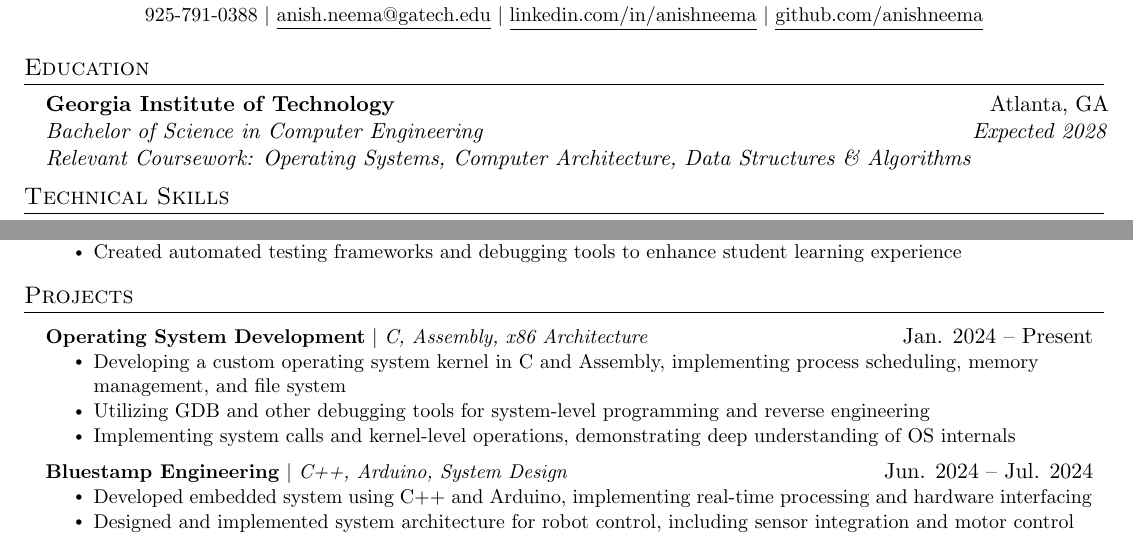
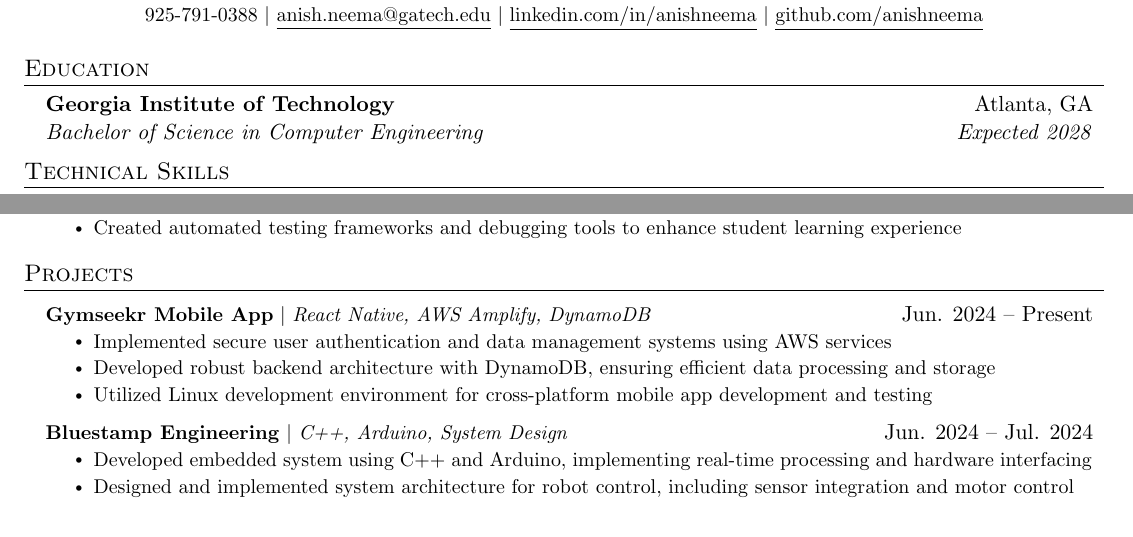
Before and after one commit to anishneema/resume, a LaTeX document (main.tex): two parts of the page, joined at a grey line, cut so that both start at the same text. Compiled offline with pdfLaTeX.

Commit message:
Lockheed Resume: Optimized for software engineering position

```diff
--- a/main.tex
+++ b/main.tex
@@ -126,7 +126,7 @@
       \begin{tabular*}{0.97\textwidth}[t]{l@{\extracolsep{\fill}}r}
         \textbf{Georgia Institute of Technology} & Atlanta, GA \\
         \textit{Bachelor of Science in Computer Engineering} & \textit{Expected 2028} \\
-        \textit{Relevant Coursework: Operating Systems, Computer Architecture, Data Structures \& Algorithms} & \\
+        %\textit{Relevant Coursework: Operating Systems, Computer Architecture, Data Structures \& Algorithms, Software Engineering} & \\
       \end{tabular*}\vspace{-7pt}
   \resumeSubHeadingListEnd
 
@@ -172,11 +172,11 @@
 \section{Projects}
     \resumeSubHeadingListStart
       \resumeProjectHeading
-          {\textbf{Operating System Development} $|$ \emph{C, Assembly, x86 Architecture}}{Jan. 2024 -- Present}
+          {\textbf{Gymseekr Mobile App} $|$ \emph{React Native, AWS Amplify, DynamoDB}}{Jun. 2024 -- Present}
           \resumeItemListStart
-            \resumeItem{Developing a custom operating system kernel in C and Assembly, implementing process scheduling, memory management, and file system}
-            \resumeItem{Utilizing GDB and other debugging tools for system-level programming and reverse engineering}
-            \resumeItem{Implementing system calls and kernel-level operations, demonstrating deep understanding of OS internals}
+            \resumeItem{Implemented secure user authentication and data management systems using AWS services}
+            \resumeItem{Developed robust backend architecture with DynamoDB, ensuring efficient data processing and storage}
+            \resumeItem{Utilized Linux development environment for cross-platform mobile app development and testing}
           \resumeItemListEnd
       \resumeProjectHeading
           {\textbf{Bluestamp Engineering} $|$ \emph{C++, Arduino, System Design}}{Jun. 2024 -- Jul. 2024}
```
